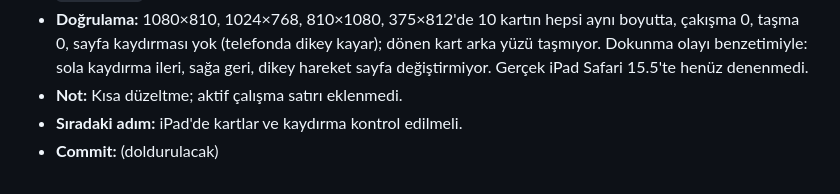
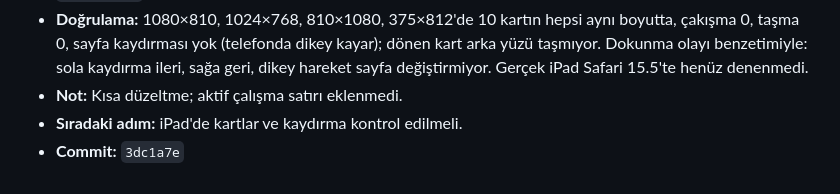
Before and after one commit to bonartd/OCinfo, a Markdown page: TEAM_STATUS.md, the part around the change. GitHub-like rendering.

Commit message:
TEAM_STATUS.md: commit hash'i doldur
Co-Authored-By: Claude Opus 5.5 <noreply@anthropic.com>

```diff
--- a/TEAM_STATUS.md
+++ b/TEAM_STATUS.md
@@ -313,4 +313,4 @@ Aşağıdaki bloğu kopyalayıp **Kayıt Defteri'nin en altına** yapıştır ve
 - **Doğrulama:** 1080×810, 1024×768, 810×1080, 375×812'de 10 kartın hepsi aynı boyutta, çakışma 0, taşma 0, sayfa kaydırması yok (telefonda dikey kayar); dönen kart arka yüzü taşmıyor. Dokunma olayı benzetimiyle: sola kaydırma ileri, sağa geri, dikey hareket sayfa değiştirmiyor. Gerçek iPad Safari 15.5'te henüz denenmedi.
 - **Not:** Kısa düzeltme; aktif çalışma satırı eklenmedi.
 - **Sıradaki adım:** iPad'de kartlar ve kaydırma kontrol edilmeli.
-- **Commit:** (doldurulacak)
+- **Commit:** `3dc1a7e`
```
